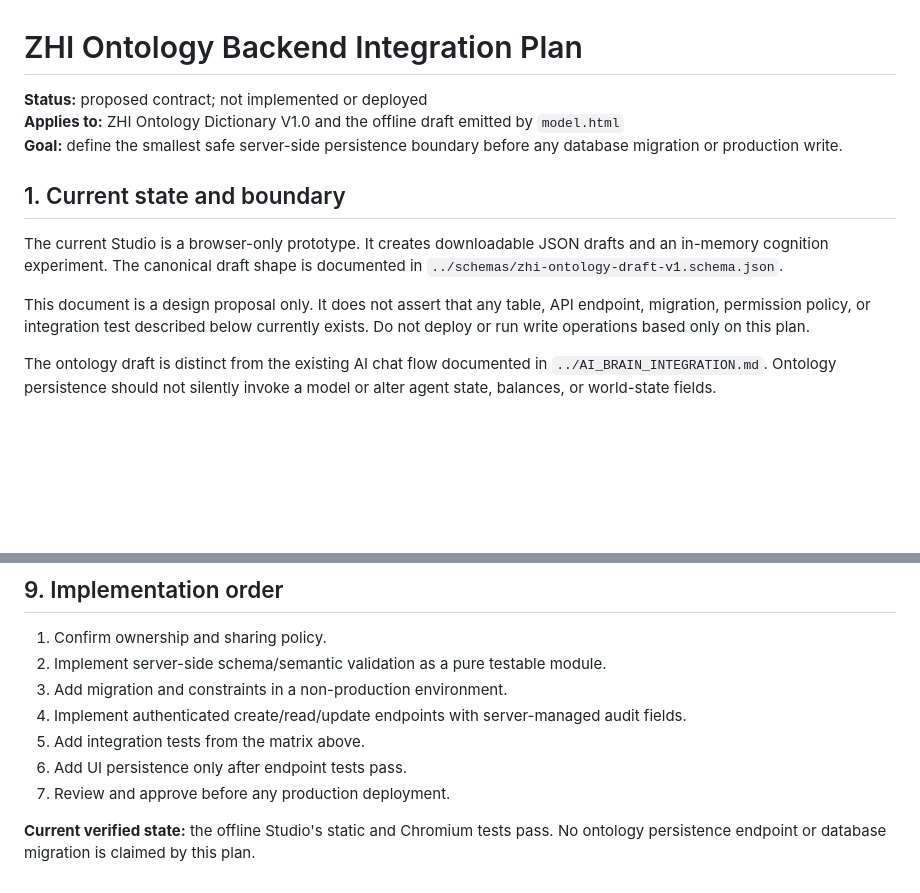
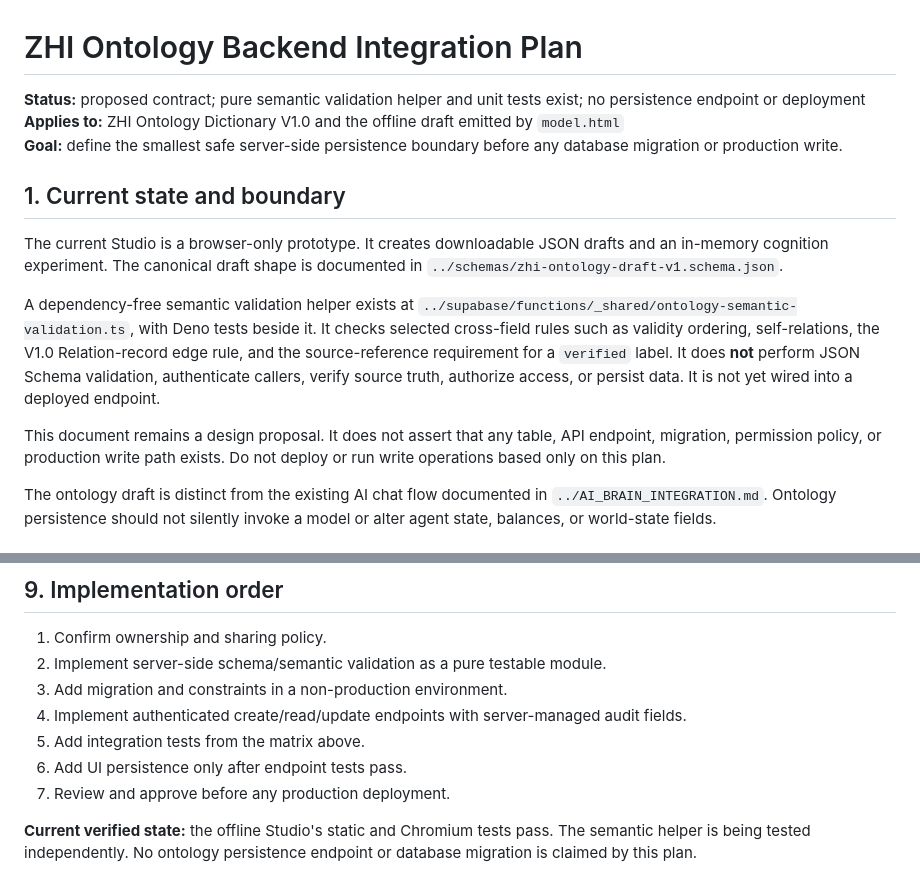
Before and after one commit to MIADIGITALLIFE/zee, a Markdown page: docs/ZHI-ONTOLOGY-BACKEND-INTEGRATION-PLAN.md, 2 parts joined by grey strips. Rendered like a GitHub page; blank space fills up the shorter version.

Commit message:
docs: record semantic validation helper boundary

```diff
--- a/docs/ZHI-ONTOLOGY-BACKEND-INTEGRATION-PLAN.md
+++ b/docs/ZHI-ONTOLOGY-BACKEND-INTEGRATION-PLAN.md
@@ -1,6 +1,6 @@
 # ZHI Ontology Backend Integration Plan
 
-**Status:** proposed contract; not implemented or deployed
+**Status:** proposed contract; pure semantic validation helper and unit tests exist; no persistence endpoint or deployment
 **Applies to:** ZHI Ontology Dictionary V1.0 and the offline draft emitted by `model.html`
 **Goal:** define the smallest safe server-side persistence boundary before any database migration or production write.
 
@@ -8,7 +8,9 @@
 
 The current Studio is a browser-only prototype. It creates downloadable JSON drafts and an in-memory cognition experiment. The canonical draft shape is documented in `../schemas/zhi-ontology-draft-v1.schema.json`.
 
-This document is a design proposal only. It does not assert that any table, API endpoint, migration, permission policy, or integration test described below currently exists. Do not deploy or run write operations based only on this plan.
+A dependency-free semantic validation helper exists at `../supabase/functions/_shared/ontology-semantic-validation.ts`, with Deno tests beside it. It checks selected cross-field rules such as validity ordering, self-relations, the V1.0 Relation-record edge rule, and the source-reference requirement for a `verified` label. It does **not** perform JSON Schema validation, authenticate callers, verify source truth, authorize access, or persist data. It is not yet wired into a deployed endpoint.
+
+This document remains a design proposal. It does not assert that any table, API endpoint, migration, permission policy, or production write path exists. Do not deploy or run write operations based only on this plan.
 
 The ontology draft is distinct from the existing AI chat flow documented in `../AI_BRAIN_INTEGRATION.md`. Ontology persistence should not silently invoke a model or alter agent state, balances, or world-state fields.
 
@@ -170,4 +172,4 @@ Do not begin persistent writes until all are true:
 6. Add UI persistence only after endpoint tests pass.
 7. Review and approve before any production deployment.
 
-**Current verified state:** the offline Studio's static and Chromium tests pass. No ontology persistence endpoint or database migration is claimed by this plan.
+**Current verified state:** the offline Studio's static and Chromium tests pass. The semantic helper is being tested independently. No ontology persistence endpoint or database migration is claimed by this plan.
```
